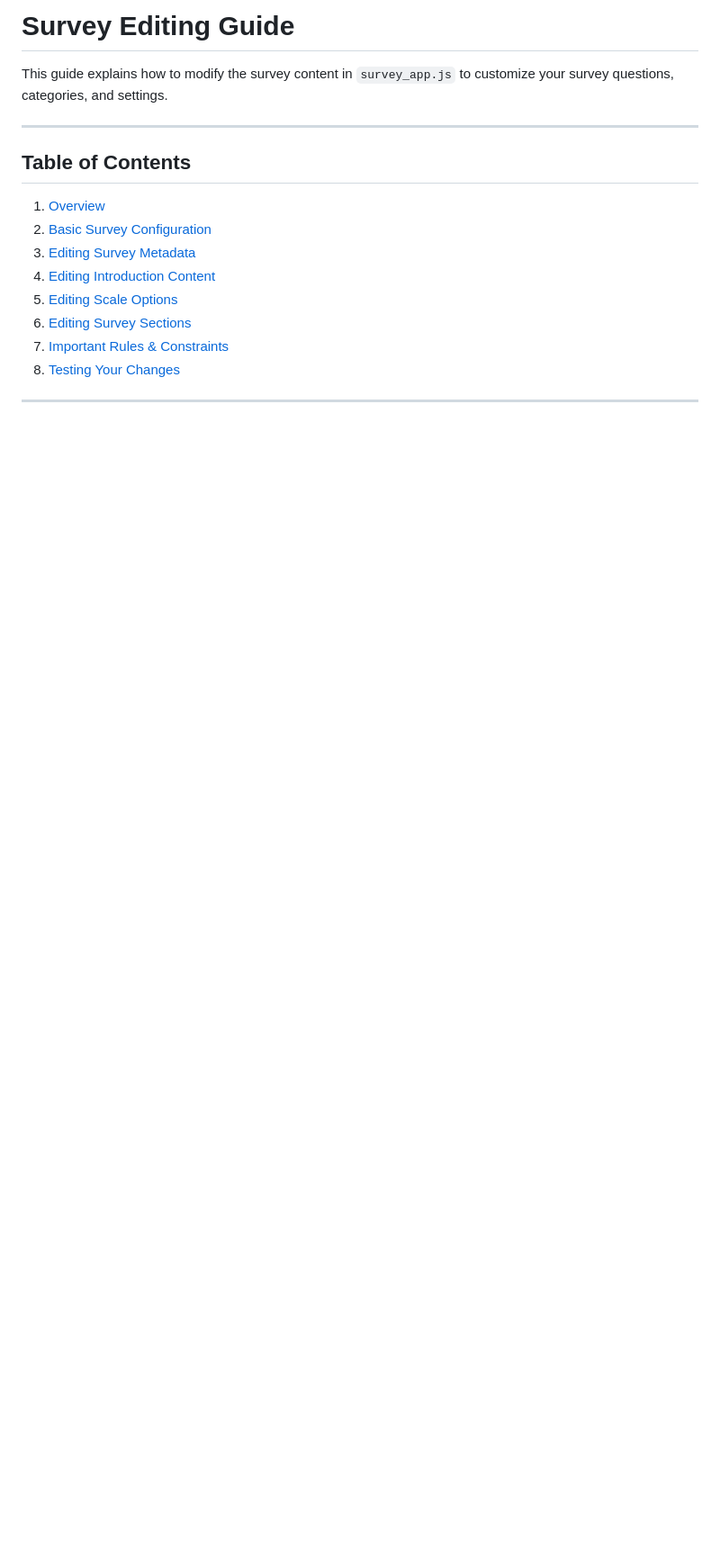
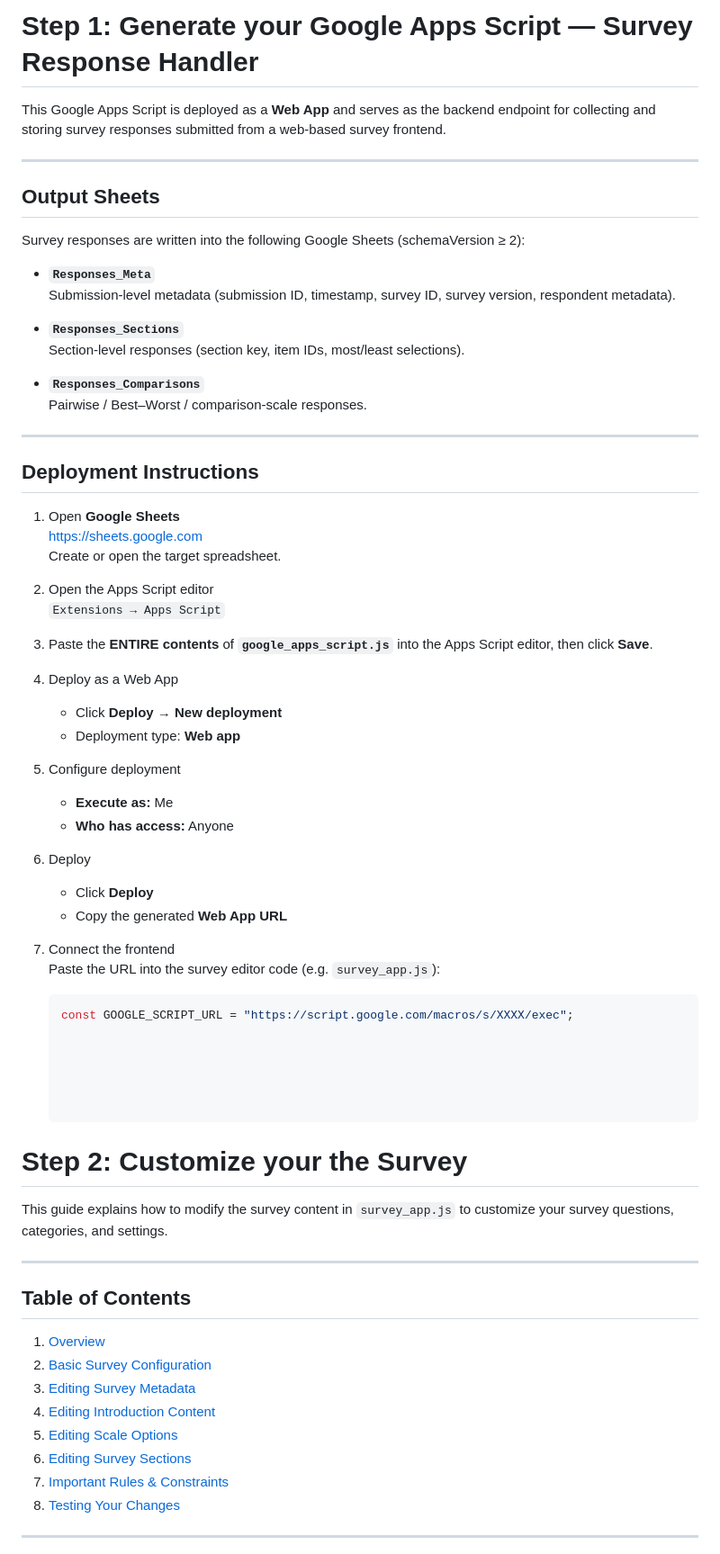
Before and after one commit to shahriarzame/best-worst_method_online_survey, a Markdown page: README.md, the part around one of its changes. Shown at 90% size. Rendered like a GitHub page; blank space fills up the shorter version.

Commit message:
Update README with Google Apps Script deployment guide
Added detailed instructions for deploying and customizing the Google Apps Script for survey responses, including output sheets and deployment steps.

````diff
--- a/README.md
+++ b/README.md
@@ -1,4 +1,59 @@
-# Survey Editing Guide
+# Step 1: Generate your Google Apps Script — Survey Response Handler
+
+This Google Apps Script is deployed as a **Web App** and serves as the backend endpoint for collecting and storing survey responses submitted from a web-based survey frontend.
+
+---
+
+## Output Sheets
+
+Survey responses are written into the following Google Sheets (schemaVersion ≥ 2):
+
+- **`Responses_Meta`**
+  Submission-level metadata (submission ID, timestamp, survey ID, survey version, respondent metadata).
+
+- **`Responses_Sections`**
+  Section-level responses (section key, item IDs, most/least selections).
+
+- **`Responses_Comparisons`**
+  Pairwise / Best–Worst / comparison-scale responses.
+
+---
+
+## Deployment Instructions
+
+1. Open **Google Sheets**
+   https://sheets.google.com
+   Create or open the target spreadsheet.
+
+2. Open the Apps Script editor
+   `Extensions → Apps Script`
+
+3. Paste the **ENTIRE contents** of **`google_apps_script.js`** into the Apps Script editor, then click **Save**.
+
+
+4. Deploy as a Web App
+   - Click **Deploy → New deployment**
+   - Deployment type: **Web app**
+
+5. Configure deployment
+   - **Execute as:** Me
+   - **Who has access:** Anyone
+
+6. Deploy
+   - Click **Deploy**
+   - Copy the generated **Web App URL**
+
+7. Connect the frontend
+   Paste the URL into the survey editor code (e.g. `survey_app.js`):
+
+   ```js
+   const GOOGLE_SCRIPT_URL = "https://script.google.com/macros/s/XXXX/exec";
+
+
+
+
+
+# Step 2: Customize your the Survey
 
 This guide explains how to modify the survey content in `survey_app.js` to customize your survey questions, categories, and settings.
 
````
Also changed, not shown: other parts of README.md (+1 -20 lines).
